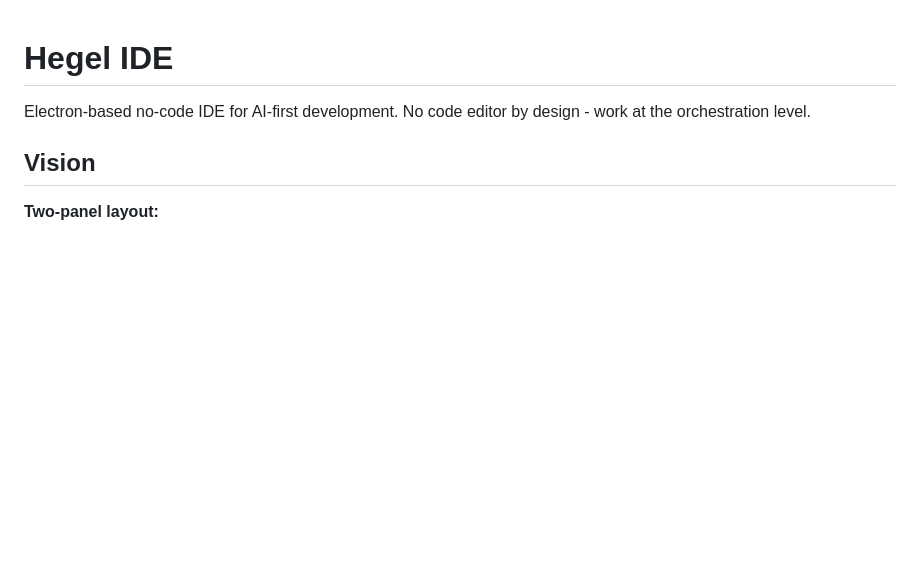
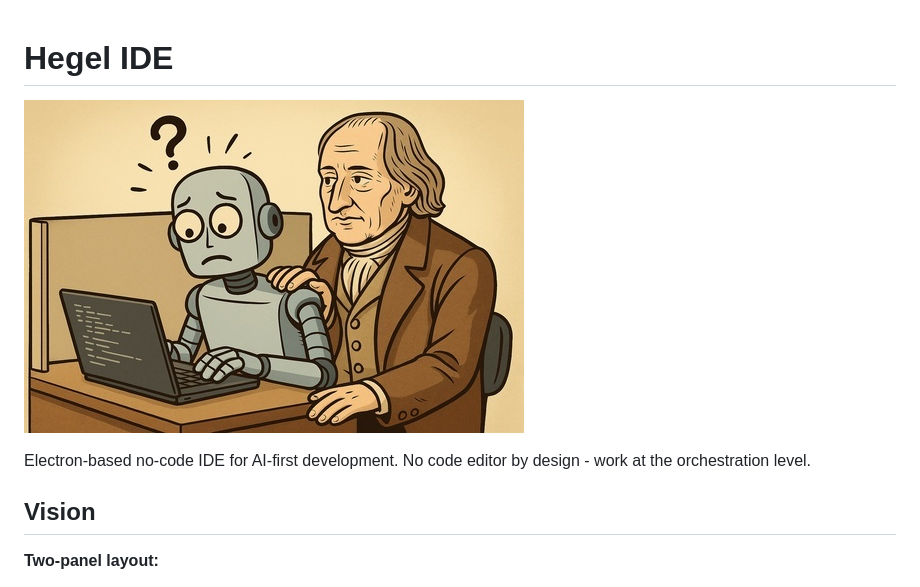
Before and after one commit to dialecticianai/hegel-ide, a Markdown page: README.md, the part around the change. Rendered like a GitHub page; pictures changed too: hegel.jpg (added); blank space fills up the shorter version.

```diff
--- a/README.md
+++ b/README.md
@@ -1,4 +1,6 @@
 # Hegel IDE
+
+![Hegel](hegel.jpg)
 
 Electron-based no-code IDE for AI-first development. No code editor by design - work at the orchestration level.
 
```
Also changed, not shown: src/renderer/README.md (+1 -0 lines), 5 other files.
